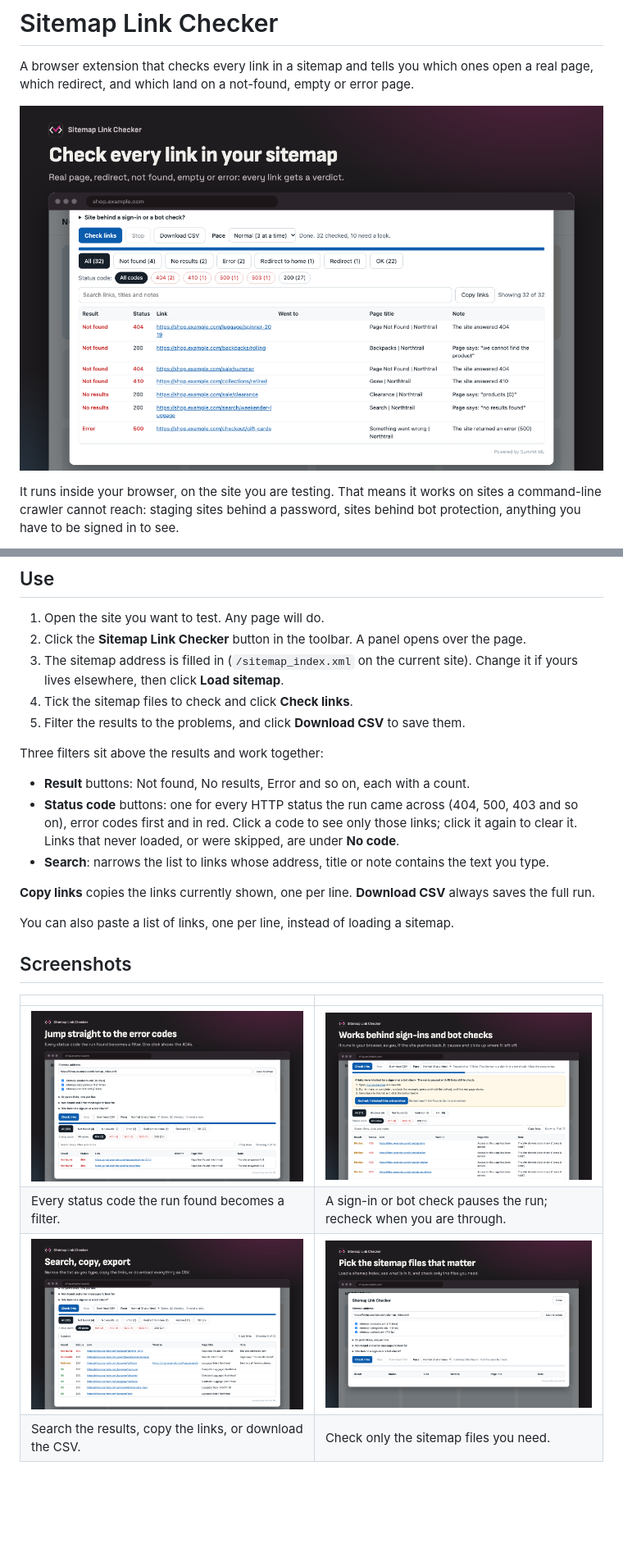
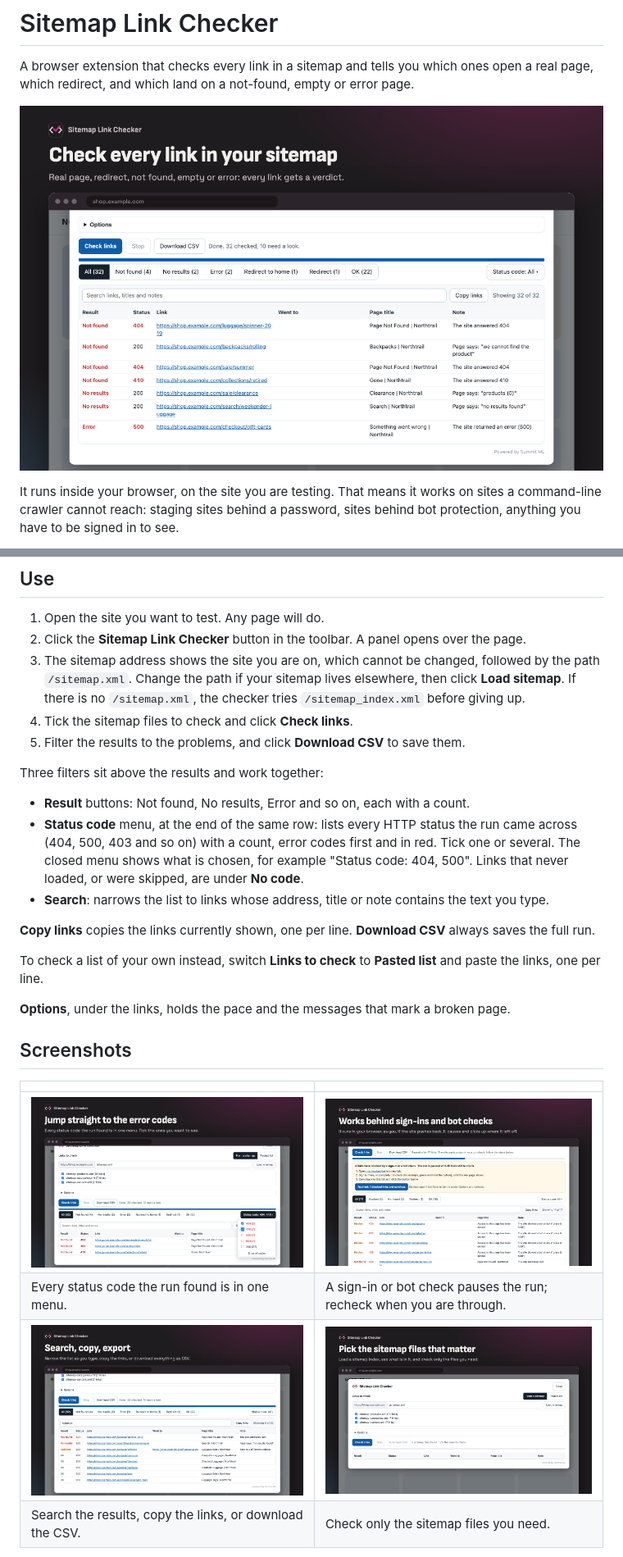
Before and after one commit to summit-ml/sitemap-link-checker, a Markdown page: README.md, 2 parts joined by grey strips. Shown at 82% size. Drawn GitHub-style; pictures changed too: store/screenshot-1-results.png, store/screenshot-2-status-codes.png, store/screenshot-3-sign-in-and-bot-checks.png; blank space fills up the shorter version.

```diff
--- a/README.md
+++ b/README.md
@@ -25,26 +25,28 @@ Prefer not to install anything? Open `bookmarklet/index.html` in your browser an
 
 1. Open the site you want to test. Any page will do.
 2. Click the **Sitemap Link Checker** button in the toolbar. A panel opens over the page.
-3. The sitemap address is filled in (`/sitemap_index.xml` on the current site). Change it if yours lives elsewhere, then click **Load sitemap**.
+3. The sitemap address shows the site you are on, which cannot be changed, followed by the path `/sitemap.xml`. Change the path if your sitemap lives elsewhere, then click **Load sitemap**. If there is no `/sitemap.xml`, the checker tries `/sitemap_index.xml` before giving up.
 4. Tick the sitemap files to check and click **Check links**.
 5. Filter the results to the problems, and click **Download CSV** to save them.
 
 Three filters sit above the results and work together:
 
 - **Result** buttons: Not found, No results, Error and so on, each with a count.
-- **Status code** buttons: one for every HTTP status the run came across (404, 500, 403 and so on), error codes first and in red. Click a code to see only those links; click it again to clear it. Links that never loaded, or were skipped, are under **No code**.
+- **Status code** menu, at the end of the same row: lists every HTTP status the run came across (404, 500, 403 and so on) with a count, error codes first and in red. Tick one or several. The closed menu shows what is chosen, for example "Status code: 404, 500". Links that never loaded, or were skipped, are under **No code**.
 - **Search**: narrows the list to links whose address, title or note contains the text you type.
 
 **Copy links** copies the links currently shown, one per line. **Download CSV** always saves the full run.
 
-You can also paste a list of links, one per line, instead of loading a sitemap.
+To check a list of your own instead, switch **Links to check** to **Pasted list** and paste the links, one per line.
+
+**Options**, under the links, holds the pace and the messages that mark a broken page.
 
 ## Screenshots
 
 | | |
 |---|---|
-| ![Status code filter showing only the 404s](store/screenshot-2-status-codes.png) | ![A run paused by a bot check, with the steps to carry on](store/screenshot-3-sign-in-and-bot-checks.png) |
-| Every status code the run found becomes a filter. | A sign-in or bot check pauses the run; recheck when you are through. |
+| ![Status code menu with 404 and 410 ticked](store/screenshot-2-status-codes.png) | ![A run paused by a bot check, with the steps to carry on](store/screenshot-3-sign-in-and-bot-checks.png) |
+| Every status code the run found is in one menu. | A sign-in or bot check pauses the run; recheck when you are through. |
 | ![Results narrowed by a search for "luggage"](store/screenshot-4-search-and-export.png) | ![A sitemap index with three files ticked](store/screenshot-5-sitemap-files.png) |
 | Search the results, copy the links, or download the CSV. | Check only the sitemap files you need. |
 
```
Also changed, not shown: other parts of README.md (+2 -2 lines), store/promo-marquee-1400x560.png, 4 other files.
